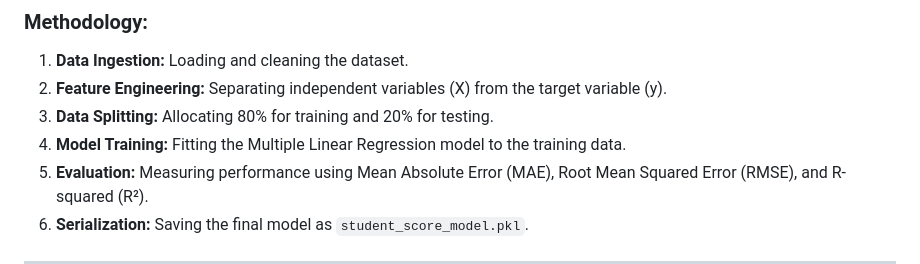
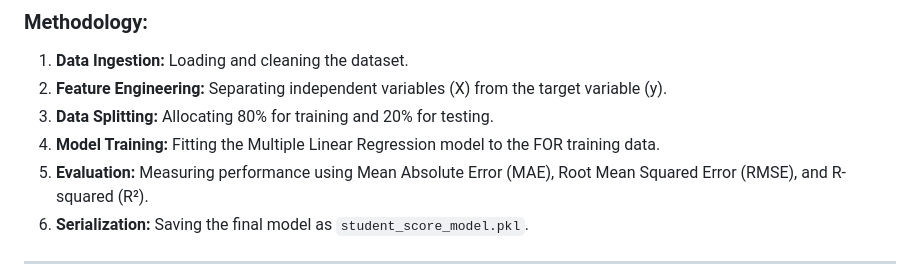
Before and after one commit to dkworks108/Student-score-prediction, a Markdown page: README.md, the part around the change. Drawn GitHub-style.

```diff
--- a/README.md
+++ b/README.md
@@ -46,7 +46,7 @@ The dataset consists of student records featuring the following attributes:
 1.  **Data Ingestion:** Loading and cleaning the dataset.
 2.  **Feature Engineering:** Separating independent variables (X) from the target variable (y).
 3.  **Data Splitting:** Allocating 80% for training and 20% for testing.
-4.  **Model Training:** Fitting the Multiple Linear Regression model to the training data.
+4.  **Model Training:** Fitting the Multiple Linear Regression model to the FOR training data.
 5.  **Evaluation:** Measuring performance using Mean Absolute Error (MAE), Root Mean Squared Error (RMSE), and R-squared (R²).
 6.  **Serialization:** Saving the final model as `student_score_model.pkl`.
 
```
